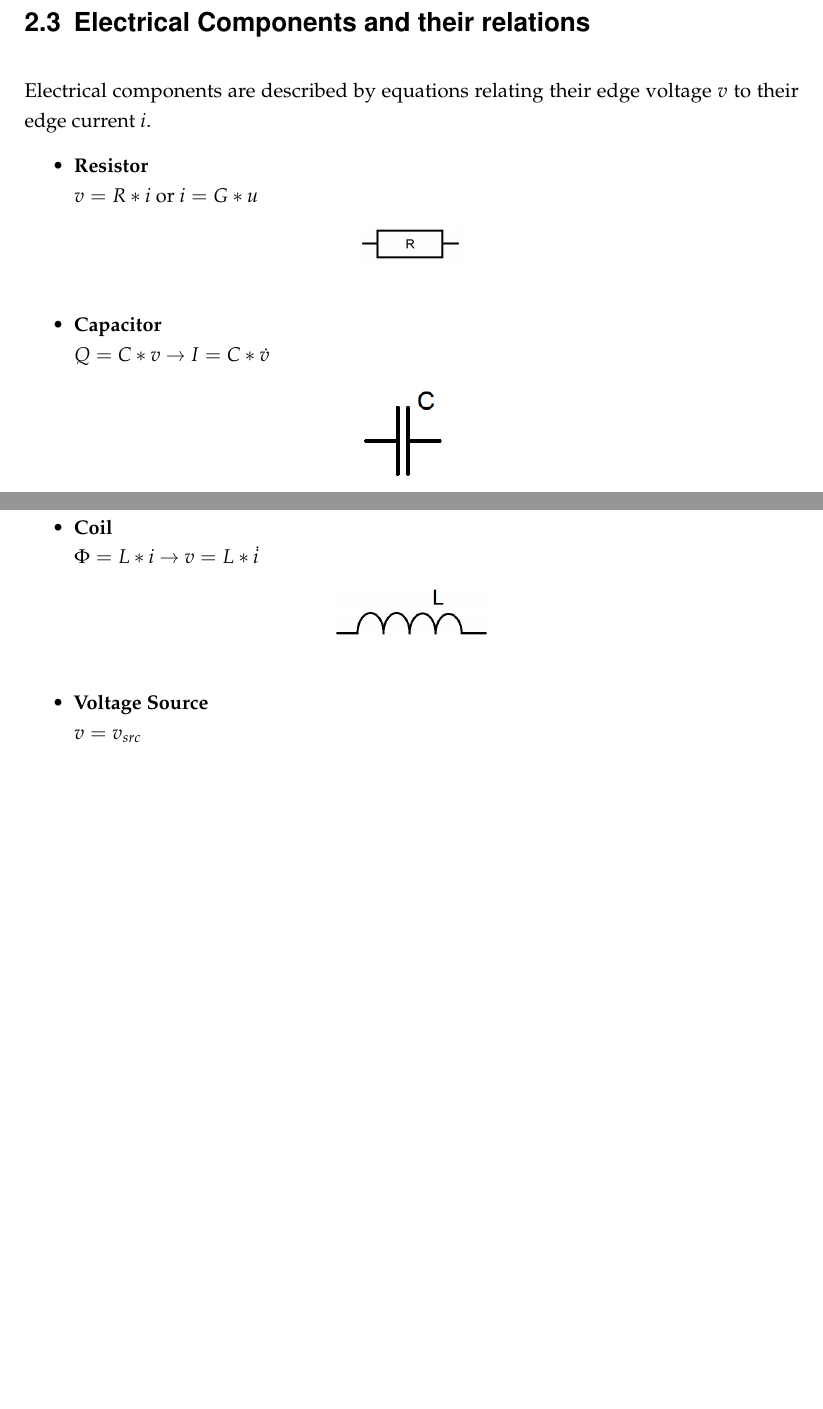
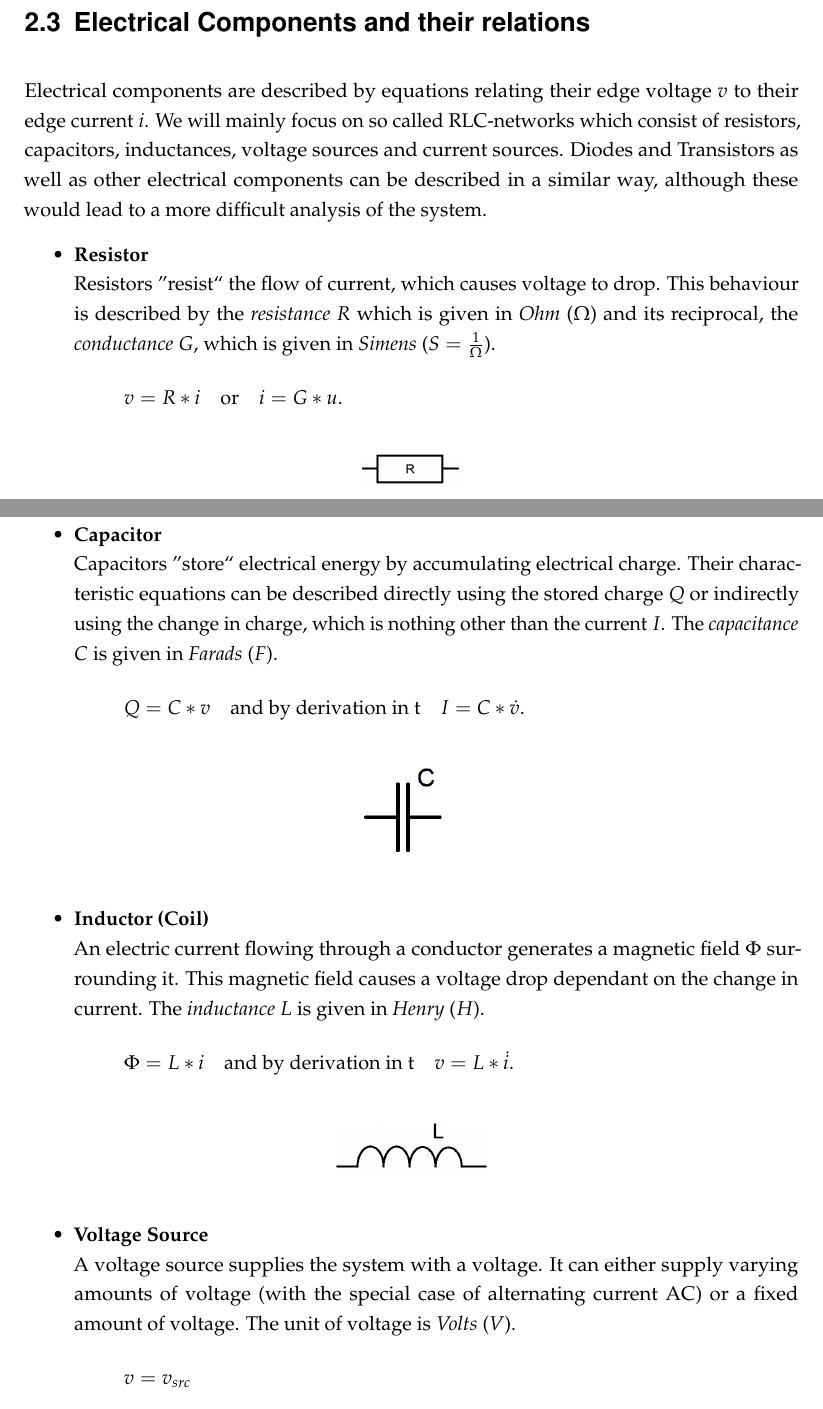
Before and after one commit to dede6487/Circuit-Modelling, a LaTeX thesis (TeX/MAIN.tex, which reads TeX/chapters/Formulating_a_mathematical_model.tex): two parts of pages 9 and 10 of 36, joined at a grey line, cut so that both start at the same text, the shorter picture padded with empty space. Compiled offline with pdfLaTeX.

Commit message:
working on the electrical components

```diff
--- a/TeX/chapters/Formulating_a_mathematical_model.tex
+++ b/TeX/chapters/Formulating_a_mathematical_model.tex
@@ -33,28 +33,40 @@ To fully fix all the variables that arrise in the model of an electrical circuit
 \end{itemize}
 
 \section{Electrical Components and their relations}
-Electrical components are described by equations relating their edge voltage $v$ to their edge current $i$.
+Electrical components are described by equations relating their edge voltage $v$ to their edge current $i$. We will mainly focus on so called RLC-networks which consist of resistors, capacitors, inductances, voltage sources and current sources. Diodes and Transistors as well as other electrical components can be described in a similar way, although these would lead to a more difficult analysis of the system.
 \begin{itemize}
 	\item \textbf{Resistor} \newline
-	$v = R*i$ or $i = G*u$
+	Resistors ''resist`` the flow of current, which causes voltage to drop. This behaviour is described by the \emph{resistance} $R$ which is given in \emph{Ohm} ($\Omega$) and its reciprocal, the \emph{conductance} $G$, which is given in \emph{Simens} ($S=\frac{1}{\Omega}$).
+	\begin{displaymath}
+		v = R*i \quad \text{or} \quad i = G*u.
+	\end{displaymath}
 	\begin{figure}[H]
 		\centering
 		\includegraphics[width=2cm]{pictures/resistor.png}
 	\end{figure}
 	\item \textbf{Capacitor} \newline
-	$Q = C * v$ → $I = C*\dot{v}$
+	Capacitors ''store`` electrical energy by accumulating electrical charge. Their characteristic equations can be described directly using the stored charge $Q$ or indirectly using the change in charge, which is nothing other than the current $I$. The \emph{capacitance} $C$ is given in \emph{Farads} ($F$).
+	\begin{displaymath}
+		Q = C * v \quad \text{and by derivation in t} \quad I = C*\dot{v}.
+	\end{displaymath}
 	\begin{figure}[H]
 		\centering
 		\includegraphics[width=2cm]{pictures/capacitor.png}
 	\end{figure}
-	\item \textbf{Coil} \newline
-	$\Phi = L*i$ → $v = L*\dot{i}$
+	\item \textbf{Inductor (Coil)} \newline
+	An electric current flowing through a conductor generates a magnetic field $\Phi$ surrounding it. This magnetic field causes a voltage drop dependant on the change in current. The \emph{inductance} $L$ is given in \emph{Henry} ($H$).
+	\begin{displaymath}
+		\Phi = L*i \quad \text{and by derivation in t} \quad v = L*\dot{i}.
+	\end{displaymath}
 	\begin{figure}[H]
 		\centering
 		\includegraphics[width=3cm]{pictures/coil.png}
 	\end{figure}
 	\item \textbf{Voltage Source} \newline
-	$v = v_{src}$
+	A voltage source supplies the system with a voltage. It can either supply varying amounts of voltage (with the special case of alternating current AC) or a fixed amount of voltage. The unit of voltage is \emph{Volts} ($V$).
+	\begin{displaymath}
+		v = v_{src}
+	\end{displaymath}
 	\begin{figure}[H]
 		\centering
 		\includegraphics[width=4cm]{pictures/voltage_source.png}
```
Also changed, not shown: TeX/MAIN.pdf, schon überarbeitet.png (added), TeX/chapters/Formulating_a_mathematical_model.tex (7 more changed lines), 6 other files.
